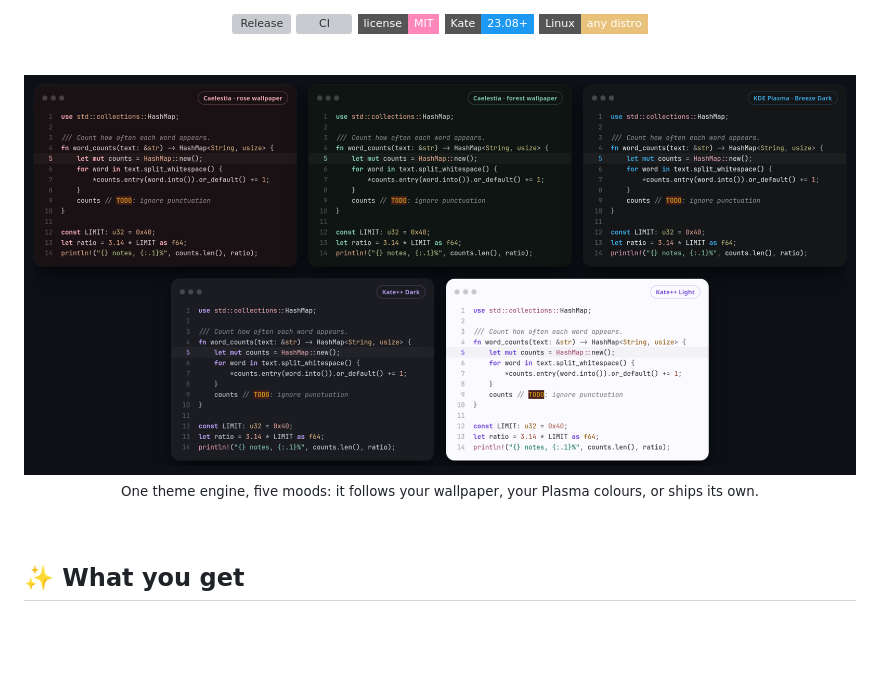
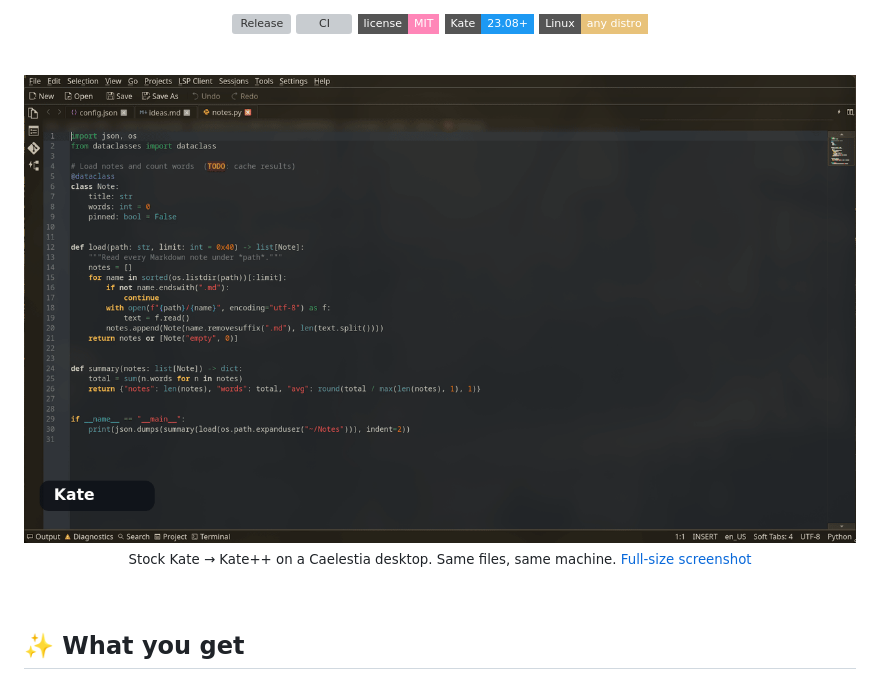
Before and after one commit to AlexD1508/kate-plusplus, a Markdown page: README.md, the part around the change. Rendered like a GitHub page; pictures changed too: assets/before-after.gif (added); badges without logos; blank space fills up the shorter version; grey boxes are pictures that could not be loaded.

```diff
--- a/README.md
+++ b/README.md
@@ -17,9 +17,9 @@ The shortcuts your fingers already know. Colours that match your desktop.
 
 <br>
 
-<img src="assets/themes.png" width="860" alt="Kate++ themes">
+<img src="assets/before-after.gif" width="860" alt="Stock Kate wiping over to Kate++">
 
-<sub>One theme engine, five moods: it follows your wallpaper, your Plasma colours, or ships its own.</sub>
+<sub>Stock Kate → Kate++ on a Caelestia desktop. Same files, same machine. <a href="assets/screenshot.png">Full-size screenshot</a></sub>
 
 </div>
 
```
Also changed, not shown: assets/screenshot.png (added), 5 other files.
